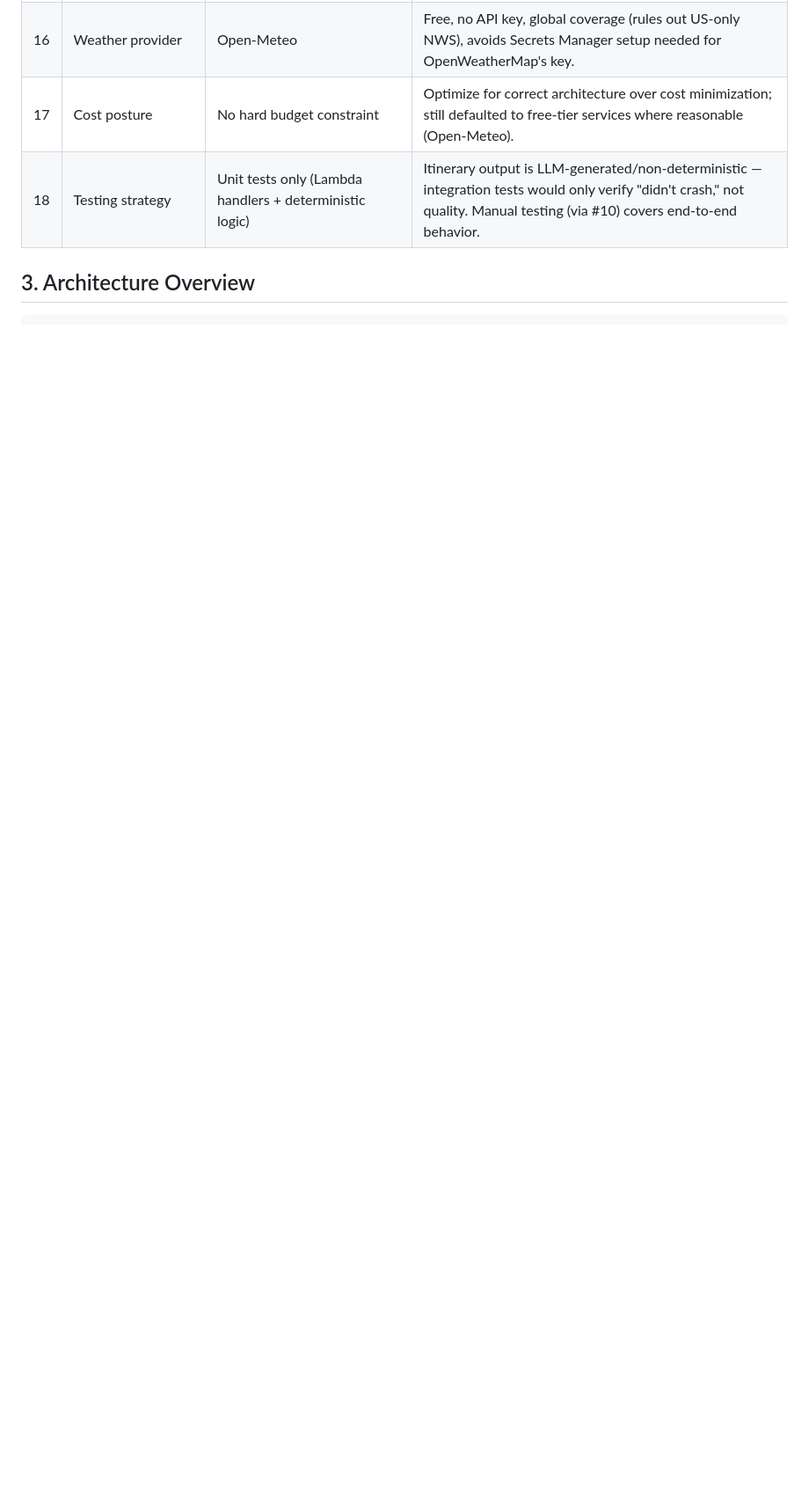
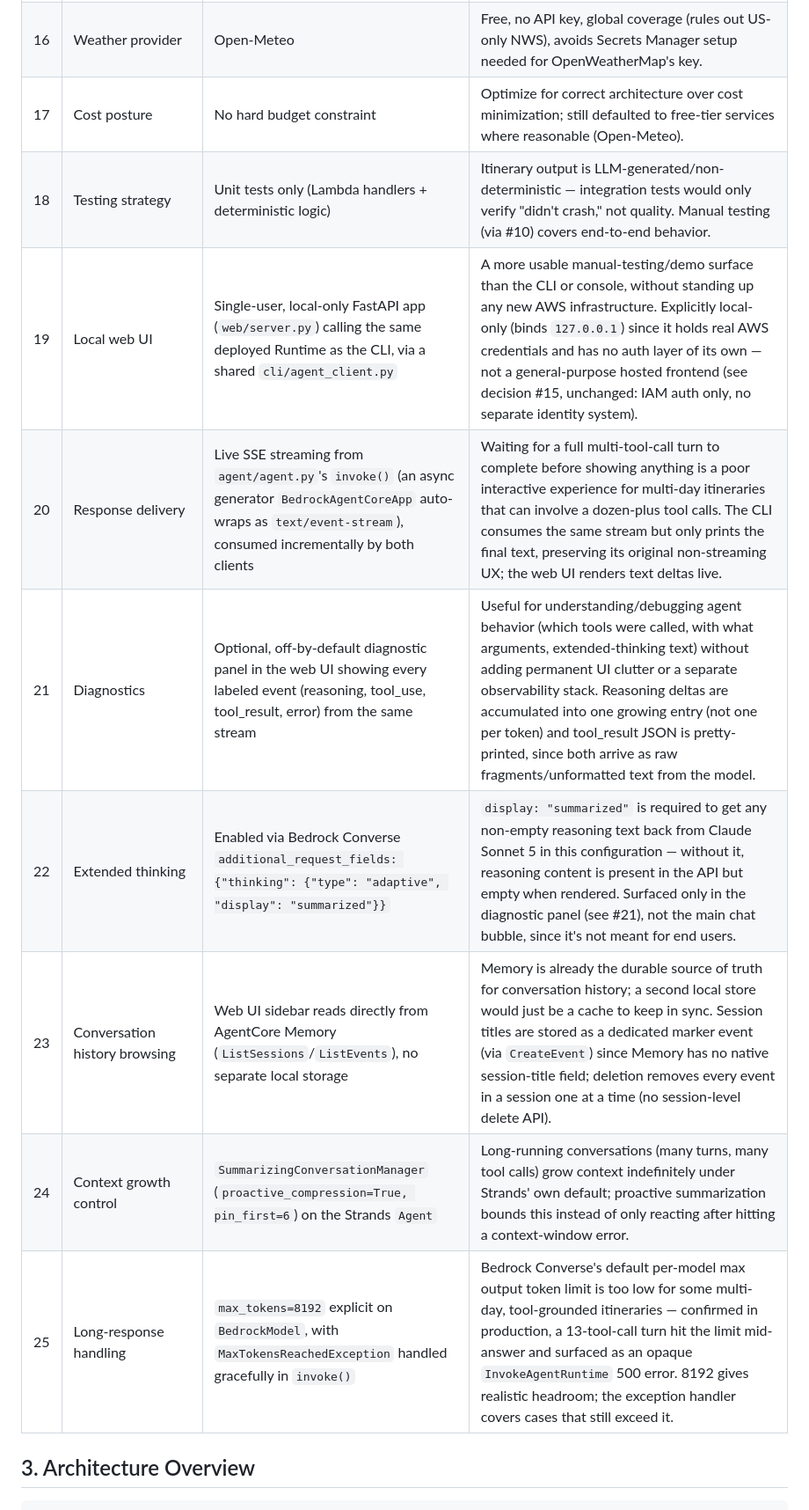
Before and after one commit to kenkitts/travel-planning-agent, a Markdown page: DESIGN.md, the part around one of its changes. Shown at 88% size. GitHub-like rendering; blank space fills up the shorter version.

```diff
--- a/DESIGN.md
+++ b/DESIGN.md
@@ -30,6 +30,13 @@ integrations are an explicit future extension, not part of this build.
 | 16 | Weather provider | Open-Meteo | Free, no API key, global coverage (rules out US-only NWS), avoids Secrets Manager setup needed for OpenWeatherMap's key. |
 | 17 | Cost posture | No hard budget constraint | Optimize for correct architecture over cost minimization; still defaulted to free-tier services where reasonable (Open-Meteo). |
 | 18 | Testing strategy | Unit tests only (Lambda handlers + deterministic logic) | Itinerary output is LLM-generated/non-deterministic — integration tests would only verify "didn't crash," not quality. Manual testing (via #10) covers end-to-end behavior. |
+| 19 | Local web UI | Single-user, local-only FastAPI app (`web/server.py`) calling the same deployed Runtime as the CLI, via a shared `cli/agent_client.py` | A more usable manual-testing/demo surface than the CLI or console, without standing up any new AWS infrastructure. Explicitly local-only (binds `127.0.0.1`) since it holds real AWS credentials and has no auth layer of its own — not a general-purpose hosted frontend (see decision #15, unchanged: IAM auth only, no separate identity system). |
+| 20 | Response delivery | Live SSE streaming from `agent/agent.py`'s `invoke()` (an async generator `BedrockAgentCoreApp` auto-wraps as `text/event-stream`), consumed incrementally by both clients | Waiting for a full multi-tool-call turn to complete before showing anything is a poor interactive experience for multi-day itineraries that can involve a dozen-plus tool calls. The CLI consumes the same stream but only prints the final text, preserving its original non-streaming UX; the web UI renders text deltas live. |
+| 21 | Diagnostics | Optional, off-by-default diagnostic panel in the web UI showing every labeled event (reasoning, tool_use, tool_result, error) from the same stream | Useful for understanding/debugging agent behavior (which tools were called, with what arguments, extended-thinking text) without adding permanent UI clutter or a separate observability stack. Reasoning deltas are accumulated into one growing entry (not one per token) and tool_result JSON is pretty-printed, since both arrive as raw fragments/unformatted text from the model. |
+| 22 | Extended thinking | Enabled via Bedrock Converse `additional_request_fields: {"thinking": {"type": "adaptive", "display": "summarized"}}` | `display: "summarized"` is required to get any non-empty reasoning text back from Claude Sonnet 5 in this configuration — without it, reasoning content is present in the API but empty when rendered. Surfaced only in the diagnostic panel (see #21), not the main chat bubble, since it's not meant for end users. |
+| 23 | Conversation history browsing | Web UI sidebar reads directly from AgentCore Memory (`ListSessions`/`ListEvents`), no separate local storage | Memory is already the durable source of truth for conversation history; a second local store would just be a cache to keep in sync. Session titles are stored as a dedicated marker event (via `CreateEvent`) since Memory has no native session-title field; deletion removes every event in a session one at a time (no session-level delete API). |
+| 24 | Context growth control | `SummarizingConversationManager` (`proactive_compression=True, pin_first=6`) on the Strands `Agent` | Long-running conversations (many turns, many tool calls) grow context indefinitely under Strands' own default; proactive summarization bounds this instead of only reacting after hitting a context-window error. |
+| 25 | Long-response handling | `max_tokens=8192` explicit on `BedrockModel`, with `MaxTokensReachedException` handled gracefully in `invoke()` | Bedrock Converse's default per-model max output token limit is too low for some multi-day, tool-grounded itineraries — confirmed in production, a 13-tool-call turn hit the limit mid-answer and surfaced as an opaque `InvokeAgentRuntime` 500 error. 8192 gives realistic headroom; the exception handler covers cases that still exceed it. |
 
 ## 3. Architecture Overview
 
```
Also changed, not shown: other parts of DESIGN.md (+40 -22 lines).
